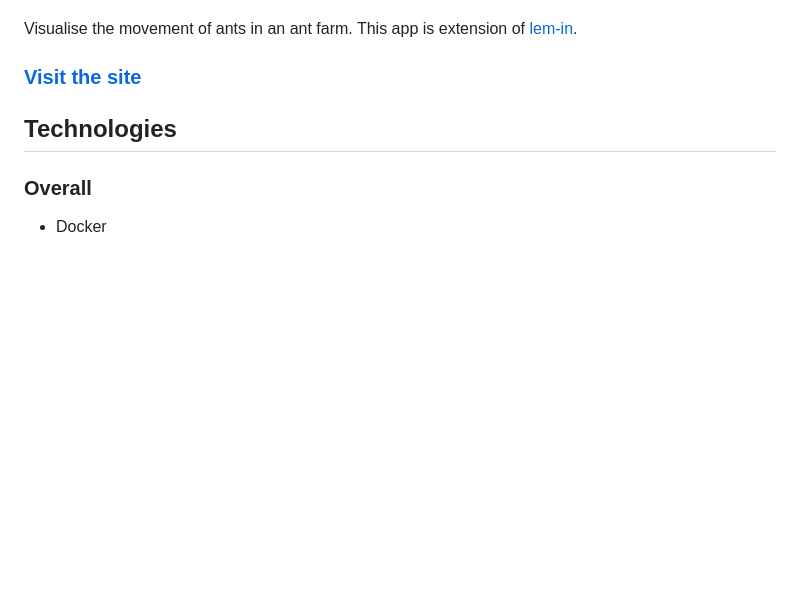
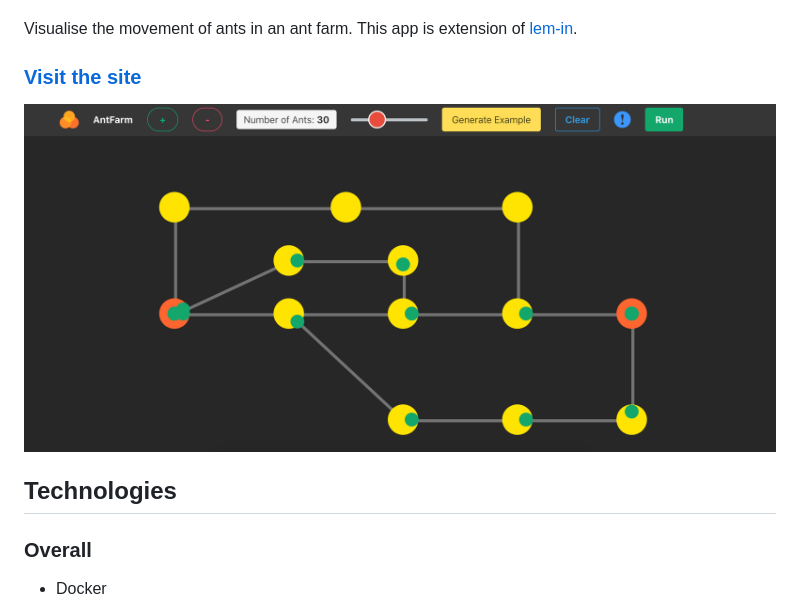
Before and after one commit to bodevone/antfarm, a Markdown page: README.md, the part around the change. Rendered like a GitHub page; pictures changed too: docs/example.png (added); blank space fills up the shorter version.

Commit message:
Add example image in readme

```diff
--- a/README.md
+++ b/README.md
@@ -7,6 +7,8 @@
 Visualise the movement of ants in an ant farm. This app is extension of [lem-in](https://github.com/01-edu/public/blob/master/subjects/lem-in/lem-in.en.md).
 
 ### [Visit the site](https://www.antfarm.ml/)
+
+![](docs/example.png "example")
 
 ## Technologies
 ### Overall
```
Also changed, not shown: 1 other file.
